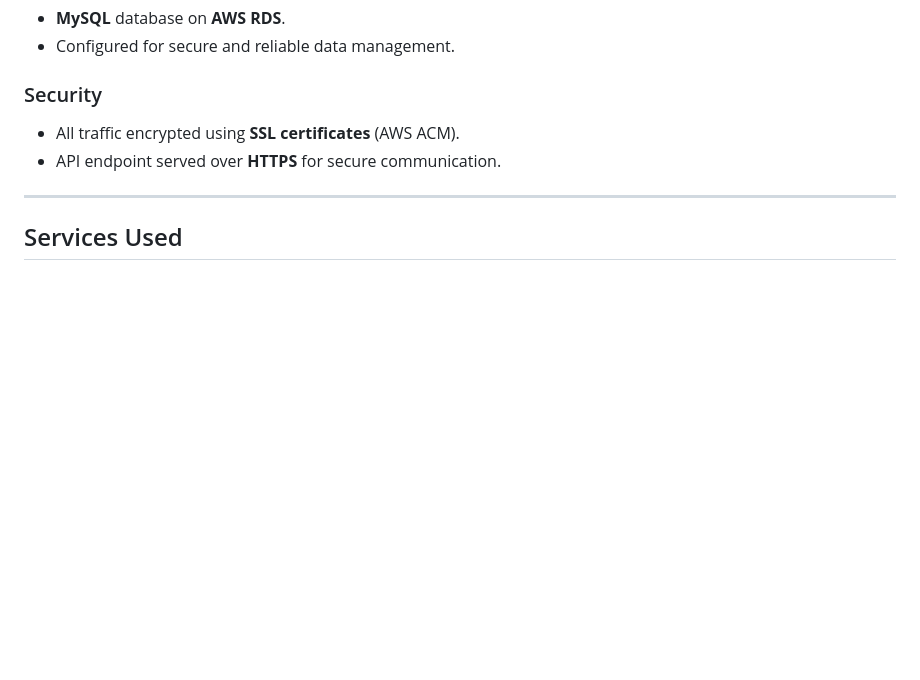
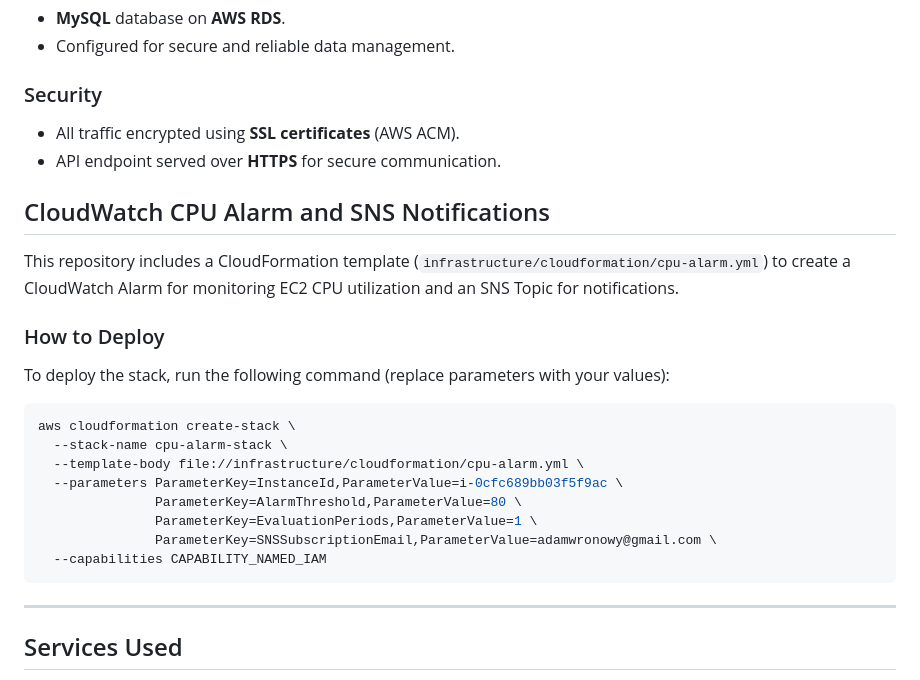
Before and after one commit to cloudcr0w/multi-tier-web-app, a Markdown page: README.md, the part around the change. Rendered like a GitHub page; blank space fills up the shorter version.

````diff
--- a/README.md
+++ b/README.md
@@ -53,6 +53,25 @@ This project is a portfolio application designed to showcase a multi-tier archit
 - All traffic encrypted using **SSL certificates** (AWS ACM).
 - API endpoint served over **HTTPS** for secure communication.
 
+
+## CloudWatch CPU Alarm and SNS Notifications
+
+This repository includes a CloudFormation template (`infrastructure/cloudformation/cpu-alarm.yml`) to create a CloudWatch Alarm for monitoring EC2 CPU utilization and an SNS Topic for notifications.
+
+### How to Deploy
+
+To deploy the stack, run the following command (replace parameters with your values):
+
+```bash
+aws cloudformation create-stack \
+  --stack-name cpu-alarm-stack \
+  --template-body file://infrastructure/cloudformation/cpu-alarm.yml \
+  --parameters ParameterKey=InstanceId,ParameterValue=i-0cfc689bb03f5f9ac \
+               ParameterKey=AlarmThreshold,ParameterValue=80 \
+               ParameterKey=EvaluationPeriods,ParameterValue=1 \
+               ParameterKey=SNSSubscriptionEmail,ParameterValue=adamwronowy@gmail.com \
+  --capabilities CAPABILITY_NAMED_IAM
+```
 ---
 
 ## Services Used
````
